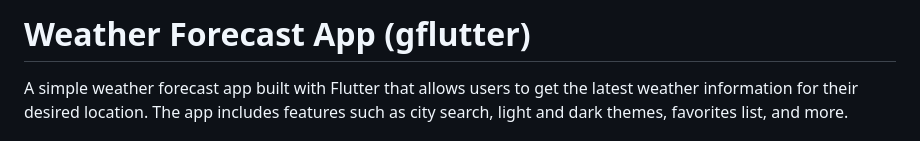
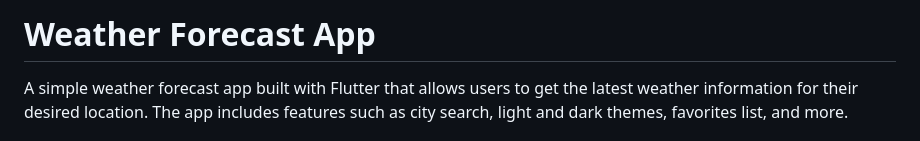
Before and after one commit to Zimil-Patel/flutter_weather_forecast, a Markdown page: README.md, the part around the change. GitHub-like rendering.

```diff
--- a/README.md
+++ b/README.md
@@ -1,5 +1,5 @@
 
-# Weather Forecast App (gflutter)
+# Weather Forecast App
 
 A simple weather forecast app built with Flutter that allows users to get the latest weather information for their desired location. The app includes features such as city search, light and dark themes, favorites list, and more.
 
```
